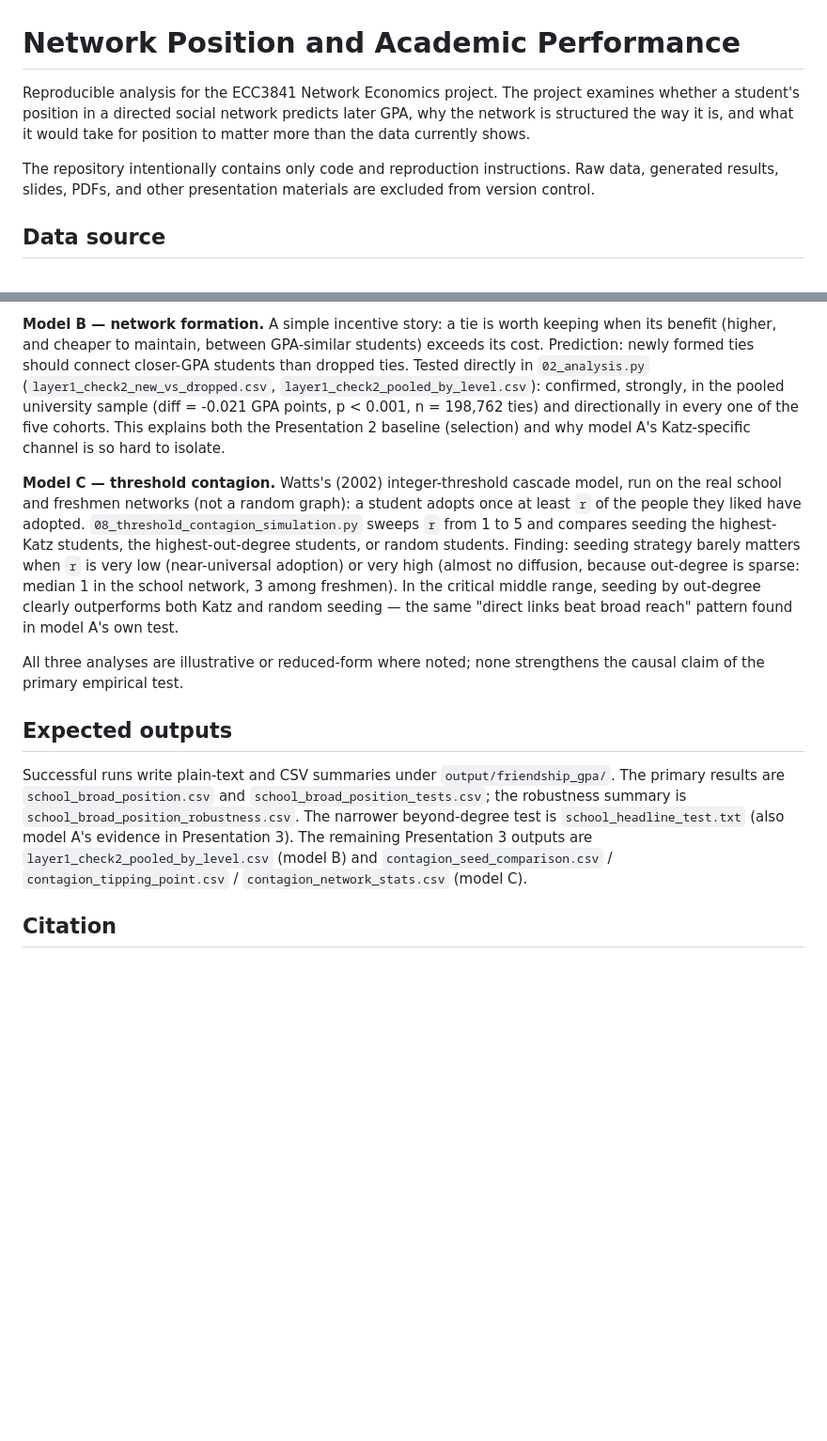
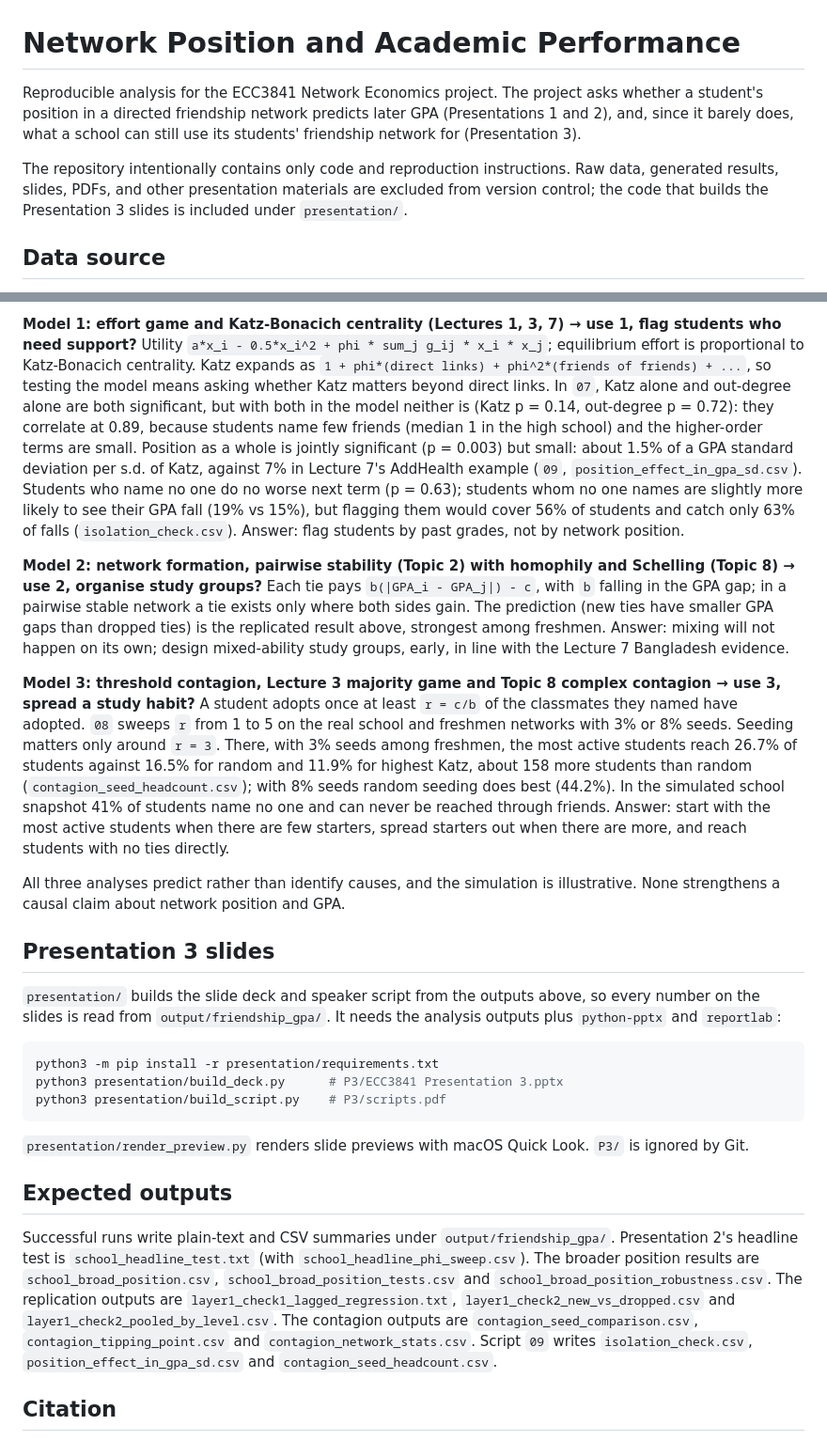
Before and after one commit to TingyingHuang/ECC3841-network-position-and-academic-performance, a Markdown page: README.md, 2 parts joined by grey strips. Shown at 94% size. Drawn GitHub-style; blank space fills up the shorter version.

````diff
--- a/README.md
+++ b/README.md
@@ -1,8 +1,8 @@
 # Network Position and Academic Performance
 
-Reproducible analysis for the ECC3841 Network Economics project. The project examines whether a student's position in a directed social network predicts later GPA, why the network is structured the way it is, and what it would take for position to matter more than the data currently shows.
+Reproducible analysis for the ECC3841 Network Economics project. The project asks whether a student's position in a directed friendship network predicts later GPA (Presentations 1 and 2), and, since it barely does, what a school can still use its students' friendship network for (Presentation 3).
 
-The repository intentionally contains only code and reproduction instructions. Raw data, generated results, slides, PDFs, and other presentation materials are excluded from version control.
+The repository intentionally contains only code and reproduction instructions. Raw data, generated results, slides, PDFs, and other presentation materials are excluded from version control; the code that builds the Presentation 3 slides is included under `presentation/`.
 
 ## Data source
 
@@ -75,13 +77,27 @@ Presentation 3 uses three course models: the formal game that justified using Ka
 
-**Model B — network formation.** A simple incentive story: a tie is worth keeping when its benefit (higher, and cheaper to maintain, between GPA-similar students) exceeds its cost. Prediction: newly formed ties should connect closer-GPA students than dropped ties. Tested directly in `02_analysis.py` (`layer1_check2_new_vs_dropped.csv`, `layer1_check2_pooled_by_level.csv`): confirmed, strongly, in the pooled university sample (diff = -0.021 GPA points, p < 0.001, n = 198,762 ties) and directionally in every one of the five cohorts. This explains both the Presentation 2 baseline (selection) and why model A's Katz-specific channel is so hard to isolate.
+**Model 1: effort game and Katz-Bonacich centrality (Lectures 1, 3, 7) → use 1, flag students who need support?** Utility `a*x_i - 0.5*x_i^2 + phi * sum_j g_ij * x_i * x_j`; equilibrium effort is proportional to Katz-Bonacich centrality. Katz expands as `1 + phi*(direct links) + phi^2*(friends of friends) + ...`, so testing the model means asking whether Katz matters beyond direct links. In `07`, Katz alone and out-degree alone are both significant, but with both in the model neither is (Katz p = 0.14, out-degree p = 0.72): they correlate at 0.89, because students name few friends (median 1 in the high school) and the higher-order terms are small. Position as a whole is jointly significant (p = 0.003) but small: about 1.5% of a GPA standard deviation per s.d. of Katz, against 7% in Lecture 7's AddHealth example (`09`, `position_effect_in_gpa_sd.csv`). Students who name no one do no worse next term (p = 0.63); students whom no one names are slightly more likely to see their GPA fall (19% vs 15%), but flagging them would cover 56% of students and catch only 63% of falls (`isolation_check.csv`). Answer: flag students by past grades, not by network position.
 
-**Model C — threshold contagion.** Watts's (2002) integer-threshold cascade model, run on the real school and freshmen networks (not a random graph): a student adopts once at least `r` of the people they liked have adopted. `08_threshold_contagion_simulation.py` sweeps `r` from 1 to 5 and compares seeding the highest-Katz students, the highest-out-degree students, or random students. Finding: seeding strategy barely matters when `r` is very low (near-universal adoption) or very high (almost no diffusion, because out-degree is sparse: median 1 in the school network, 3 among freshmen). In the critical middle range, seeding by out-degree clearly outperforms both Katz and random seeding — the same "direct links beat broad reach" pattern found in model A's own test.
+**Model 2: network formation, pairwise stability (Topic 2) with homophily and Schelling (Topic 8) → use 2, organise study groups?** Each tie pays `b(|GPA_i - GPA_j|) - c`, with `b` falling in the GPA gap; in a pairwise stable network a tie exists only where both sides gain. The prediction (new ties have smaller GPA gaps than dropped ties) is the replicated result above, strongest among freshmen. Answer: mixing will not happen on its own; design mixed-ability study groups, early, in line with the Lecture 7 Bangladesh evidence.
 
-All three analyses are illustrative or reduced-form where noted; none strengthens the causal claim of the primary empirical test.
+**Model 3: threshold contagion, Lecture 3 majority game and Topic 8 complex contagion → use 3, spread a study habit?** A student adopts once at least `r = c/b` of the classmates they named have adopted. `08` sweeps `r` from 1 to 5 on the real school and freshmen networks with 3% or 8% seeds. Seeding matters only around `r = 3`. There, with 3% seeds among freshmen, the most active students reach 26.7% of students against 16.5% for random and 11.9% for highest Katz, about 158 more students than random (`contagion_seed_headcount.csv`); with 8% seeds random seeding does best (44.2%). In the simulated school snapshot 41% of students name no one and can never be reached through friends. Answer: start with the most active students when there are few starters, spread starters out when there are more, and reach students with no ties directly.
+
+All three analyses predict rather than identify causes, and the simulation is illustrative. None strengthens a causal claim about network position and GPA.
+
+## Presentation 3 slides
+
+`presentation/` builds the slide deck and speaker script from the outputs above, so every number on the slides is read from `output/friendship_gpa/`. It needs the analysis outputs plus `python-pptx` and `reportlab`:
+
+```bash
+python3 -m pip install -r presentation/requirements.txt
+python3 presentation/build_deck.py      # P3/ECC3841 Presentation 3.pptx
+python3 presentation/build_script.py    # P3/scripts.pdf
+```
+
+`presentation/render_preview.py` renders slide previews with macOS Quick Look. `P3/` is ignored by Git.
 
 ## Expected outputs
 
-Successful runs write plain-text and CSV summaries under `output/friendship_gpa/`. The primary results are `school_broad_position.csv` and `school_broad_position_tests.csv`; the robustness summary is `school_broad_position_robustness.csv`. The narrower beyond-degree test is `school_headline_test.txt` (also model A's evidence in Presentation 3). The remaining Presentation 3 outputs are `layer1_check2_pooled_by_level.csv` (model B) and `contagion_seed_comparison.csv` / `contagion_tipping_point.csv` / `contagion_network_stats.csv` (model C).
+Successful runs write plain-text and CSV summaries under `output/friendship_gpa/`. Presentation 2's headline test is `school_headline_test.txt` (with `school_headline_phi_sweep.csv`). The broader position results are `school_broad_position.csv`, `school_broad_position_tests.csv` and `school_broad_position_robustness.csv`. The replication outputs are `layer1_check1_lagged_regression.txt`, `layer1_check2_new_vs_dropped.csv` and `layer1_check2_pooled_by_level.csv`. The contagion outputs are `contagion_seed_comparison.csv`, `contagion_tipping_point.csv` and `contagion_network_stats.csv`. Script `09` writes `isolation_check.csv`, `position_effect_in_gpa_sd.csv` and `contagion_seed_headcount.csv`.
 
 ## Citation
 
````
Also changed, not shown: other parts of README.md (+18 -16 lines).
